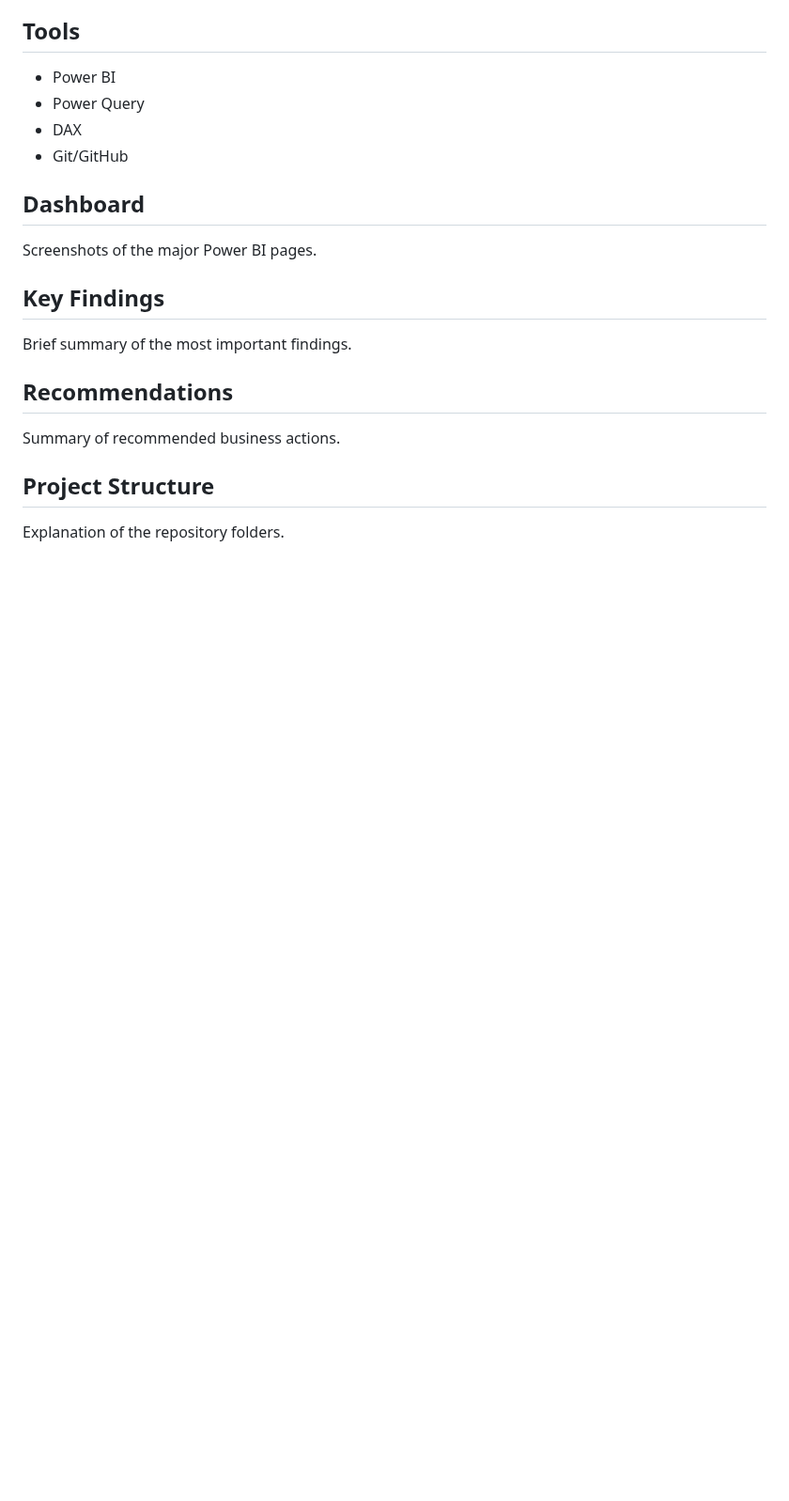
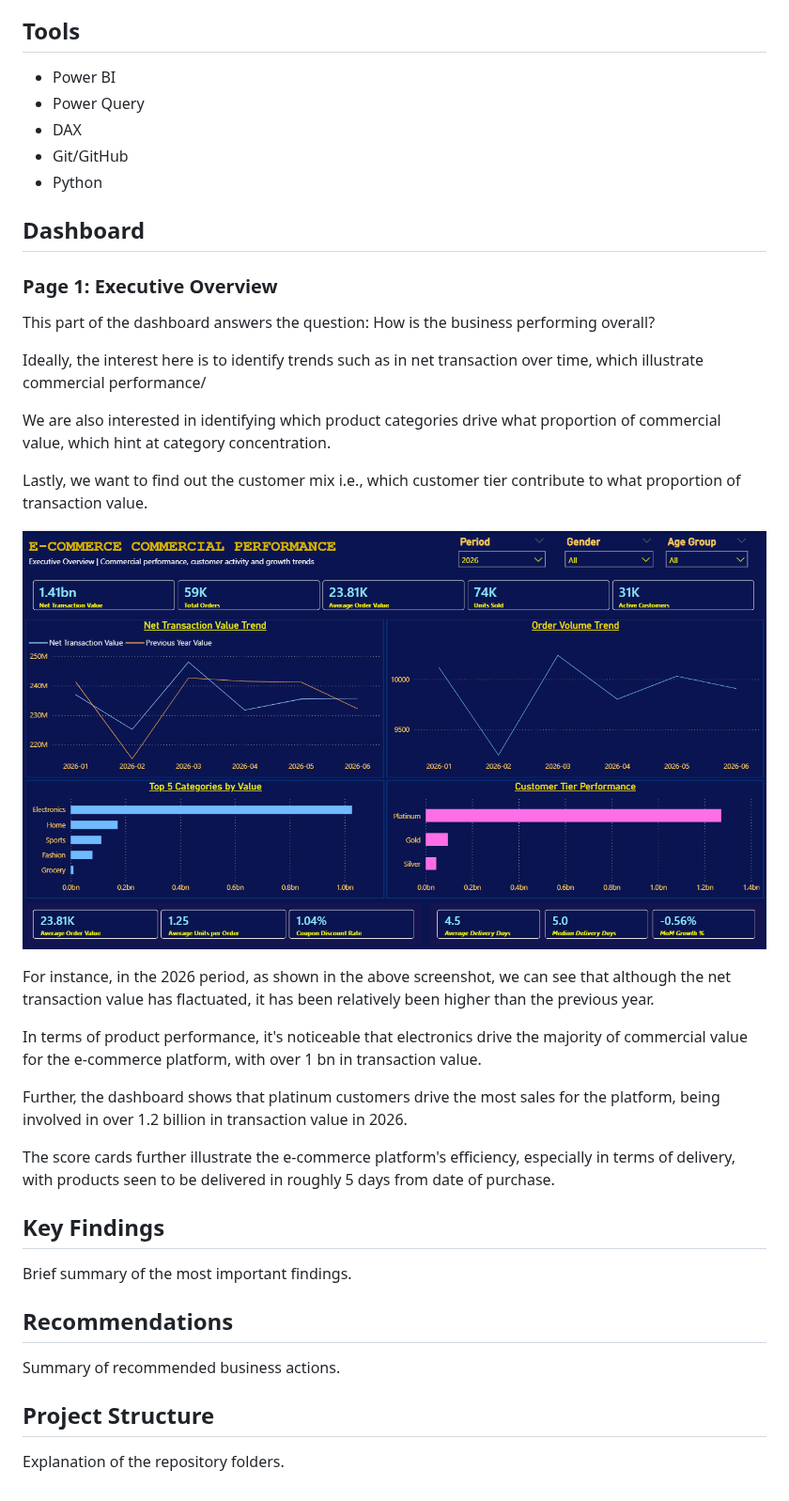
Before and after one commit to Vin-Okumu/e-commerce-sales-analytics, a Markdown page: README.md, the part around the change. Shown at 94% size. Drawn GitHub-style; pictures changed too: screenshots/executive_overview.png (added); blank space fills up the shorter version.

```diff
--- a/README.md
+++ b/README.md
@@ -84,10 +84,30 @@ For this e-commerce data analytics project, we are most interested in answering
 - Power Query
 - DAX
 - Git/GitHub
+- Python
 
 ## Dashboard
 
-Screenshots of the major Power BI pages.
+### Page 1: Executive Overview
+This part of the dashboard answers the question: How is the business performing overall?
+
+Ideally, the interest here is to identify trends such as in net transaction over time, which illustrate commercial performance/
+
+We are also interested in identifying which product categories drive what proportion of commercial value, which hint at category concentration.
+
+Lastly, we want to find out the customer mix i.e., which customer tier contribute to what proportion of transaction value.
+
+<p align = "center">
+<img src = "screenshots/executive_overview.png" width = "900" height = "400">
+</p>
+
+For instance, in the 2026 period, as shown in the above screenshot, we can see that although the net transaction value has flactuated, it has been relatively been higher than the previous year.
+
+In terms of product performance, it's noticeable that electronics drive the majority of commercial value for the e-commerce platform, with over 1 bn in transaction value.
+
+Further, the dashboard shows that platinum customers drive the most sales for the platform, being involved in over 1.2 billion in transaction value in 2026.
+
+The score cards further illustrate the e-commerce platform's efficiency, especially in terms of delivery, with products seen to be delivered in roughly 5 days from date of purchase.
 
 ## Key Findings
 
```
Also changed, not shown: documentation/analysis_report.md (added), 1 other file.
